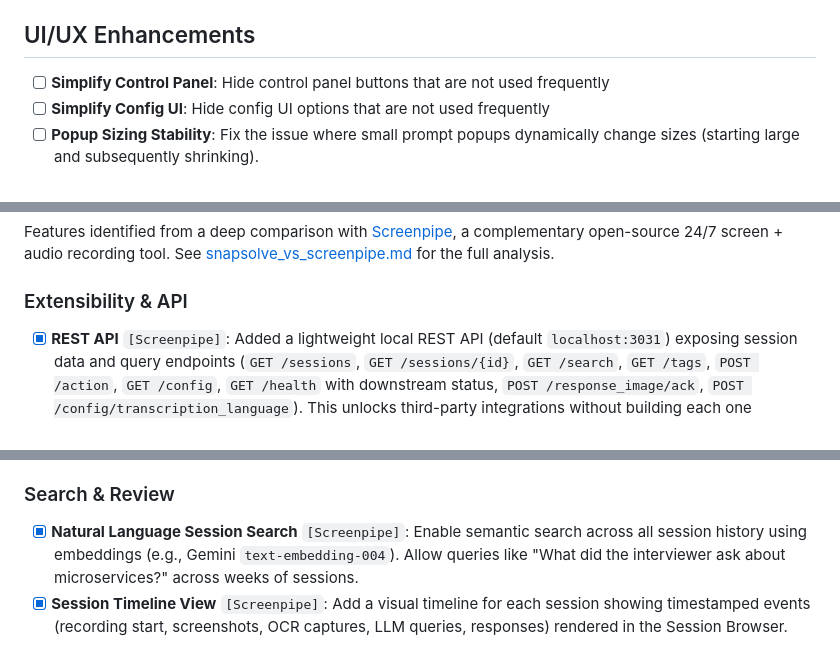
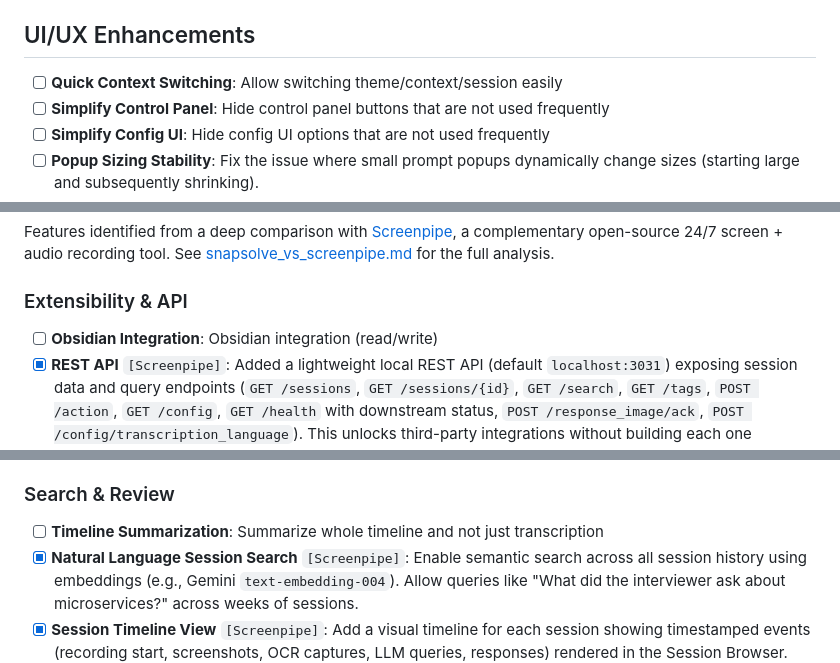
Before and after one commit to ahmedyarub/SnapSolve, a Markdown page: docs/TODO.md, 3 parts joined by grey strips. Rendered like a GitHub page.

```diff
--- a/docs/TODO.md
+++ b/docs/TODO.md
@@ -23,6 +23,7 @@ This document tracks planned features, enhancements, and known issues that need
 - [ ] **Better Parsing of Verification Results**: Improve parsing and formatting of verification script (`verify.ps1`/`verify.sh`) output to provide clearer, more structured results.
 
 ## UI/UX Enhancements
+- [ ] **Quick Context Switching**: Allow switching theme/context/session easily
 - [ ] **Simplify Control Panel**: Hide control panel buttons that are not used frequently
 - [ ] **Simplify Config UI**: Hide config UI options that are not used frequently
 - [ ] **Popup Sizing Stability**: Fix the issue where small prompt popups dynamically change sizes (starting large and subsequently shrinking).
@@ -63,6 +64,7 @@ This document tracks planned features, enhancements, and known issues that need
 Features identified from a deep comparison with [Screenpipe](https://github.com/screenpipe/screenpipe), a complementary open-source 24/7 screen + audio recording tool. See [snapsolve_vs_screenpipe.md](../docs/snapsolve_vs_screenpipe.md) for the full analysis.
 
 ### Extensibility & API
+- [ ] **Obsidian Integration**: Obsidian integration (read/write)
 - [x] **REST API** `[Screenpipe]`: Added a lightweight local REST API (default `localhost:3031`) exposing session data and query endpoints (`GET /sessions`, `GET /sessions/{id}`, `GET /search`, `GET /tags`, `POST /action`, `GET /config`, `GET /health` with downstream status, `POST /response_image/ack`, `POST /config/transcription_language`). This unlocks third-party integrations without building each one manually, complete with Swagger UI.
 - [x] **MCP Server** `[Screenpipe]`: Expose SnapSolve's session history, captured OCR text, and transcription data as an MCP server so external AI tools (Claude Desktop, Cursor, VS Code) can query past sessions.
 - [ ] **Plugin System (Pipes-Inspired)** `[Screenpipe]`: Implement a plugin/extension framework for context providers and post-session actions. Screenpipe uses markdown-defined "Pipes" — SnapSolve could adopt a similar pattern for community-built extensions (e.g., Jira sync, Obsidian export, Notion push).
@@ -79,6 +81,7 @@ Features identified from a deep comparison with [Screenpipe](https://github.com/
 - [ ] **Encryption at Rest** `[Screenpipe]`: Optionally encrypt session data (JSON files, images, transcriptions) stored on disk using a user-provided key or OS credential store.
 
 ### Search & Review
+- [ ] **Timeline Summarization**: Summarize whole timeline and not just transcription
 - [x] **Natural Language Session Search** `[Screenpipe]`: Enable semantic search across all session history using embeddings (e.g., Gemini `text-embedding-004`). Allow queries like "What did the interviewer ask about microservices?" across weeks of sessions.
 - [x] **Session Timeline View** `[Screenpipe]`: Add a visual timeline for each session showing timestamped events (recording start, screenshots, OCR captures, LLM queries, responses) rendered in the Session Browser.
 - [ ] **Auto-Summary on Session End** `[Screenpipe]`: Automatically generate a structured summary (key topics, questions asked, answers given, action items) when a session ends. Store as `session_summary.md` in the session folder.
```
